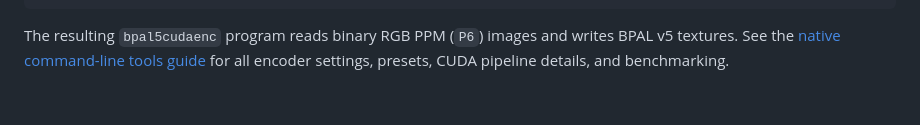
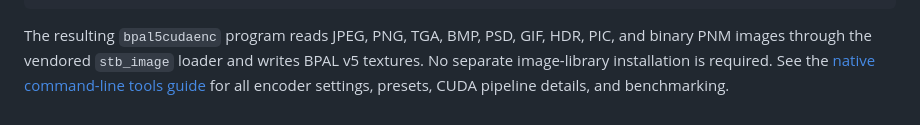
Before and after one commit to Witali/block-palette-compression, a Markdown page: docs/SETUP.md, the part around the change. GitHub-like rendering.

````diff
--- a/docs/SETUP.md
+++ b/docs/SETUP.md
@@ -119,7 +119,8 @@ cmake --build native\bpal5_simd\build-cuda
 ctest --test-dir native\bpal5_simd\build-cuda --output-on-failure
 ```
 
-The resulting `bpal5cudaenc` program reads binary RGB PPM (`P6`) images and
-writes BPAL v5 textures. See the
+The resulting `bpal5cudaenc` program reads JPEG, PNG, TGA, BMP, PSD, GIF, HDR,
+PIC, and binary PNM images through the vendored `stb_image` loader and writes
+BPAL v5 textures. No separate image-library installation is required. See the
 [native command-line tools guide](../native/bpal5_simd/README.md) for all
 encoder settings, presets, CUDA pipeline details, and benchmarking.
````
Also changed, not shown: native/bpal5_simd/README.md (+50 -9 lines).
